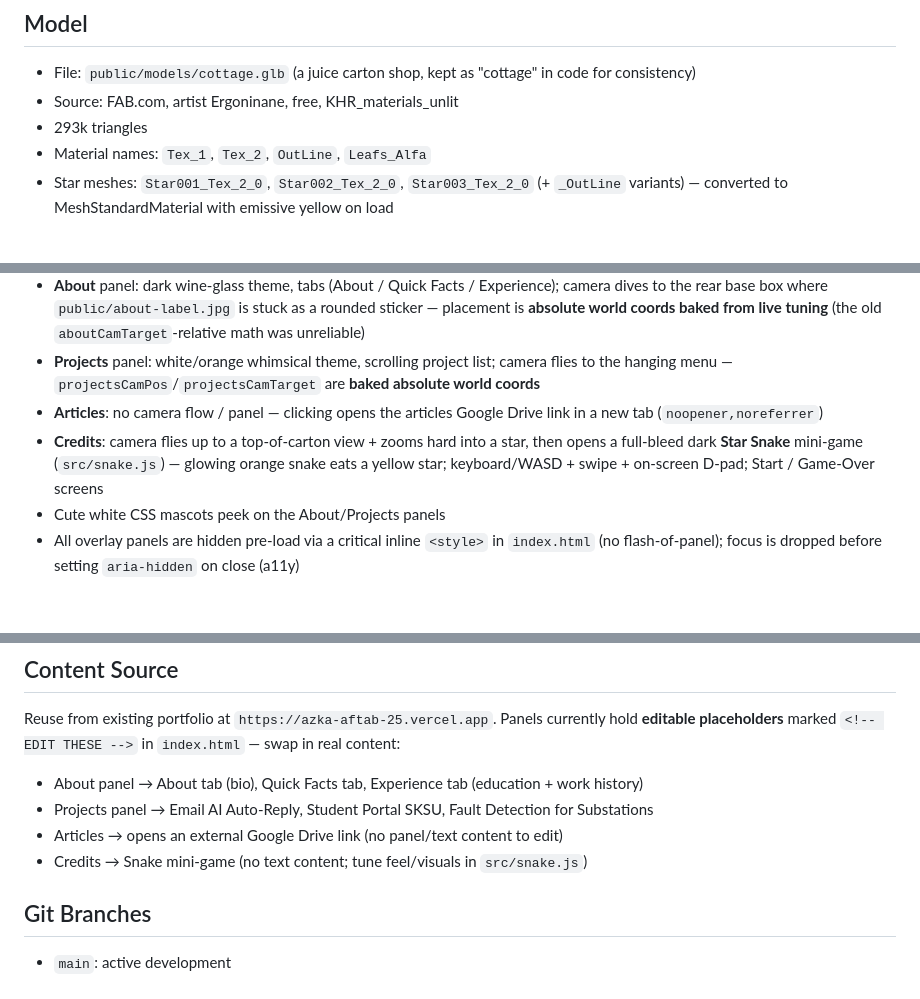
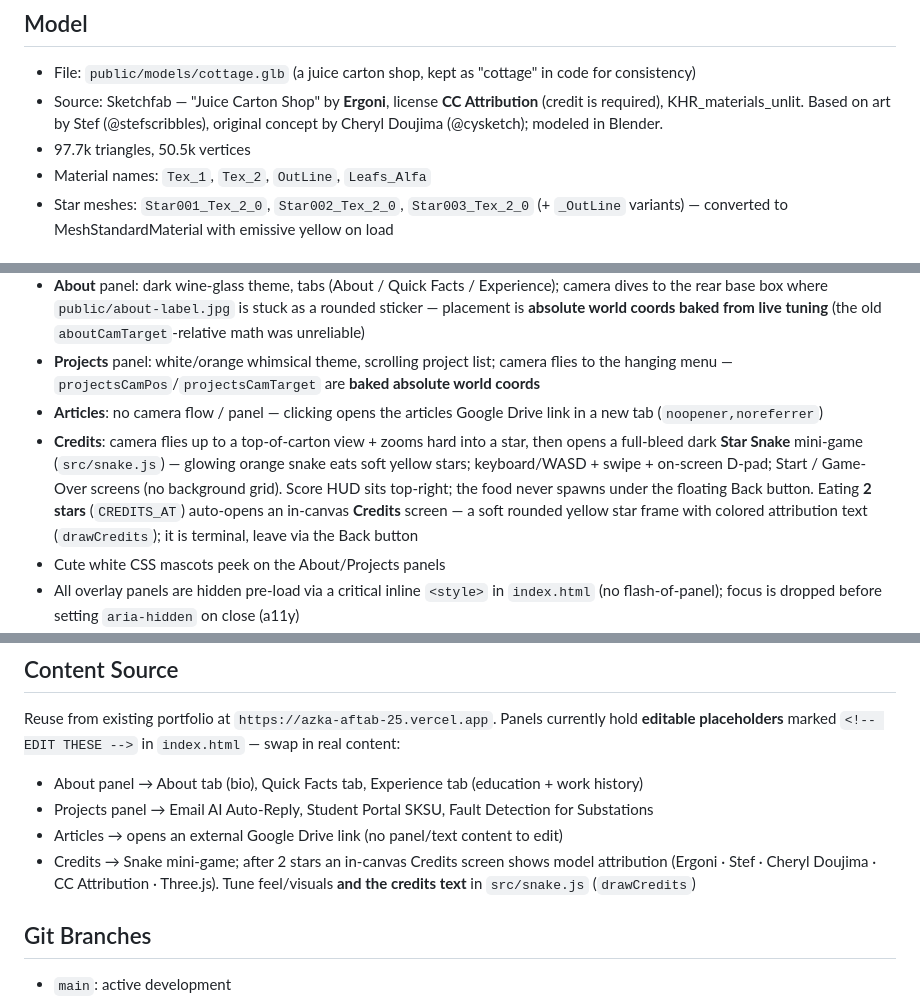
Before and after one commit to Azzkaa/cottage-portfolio, a Markdown page: CLAUDE.md, 3 parts joined by grey strips. GitHub-like rendering; blank space fills up the shorter version.

Commit message:
docs: correct model attribution (CC-BY Sketchfab) + document Credits screen
Model is Sketchfab "Juice Carton Shop" by Ergoni, CC Attribution,
97.7k tris (not FAB.com/Ergoninane/293k). Document the post-2-stars
Credits screen, top-right score, and no-spawn-under-Back behavior.

```diff
--- a/CLAUDE.md
+++ b/CLAUDE.md
@@ -43,8 +43,8 @@ Neon cottagecore at night. Inspired by Jesse Zhou's ramen-shop portfolio + the v
 ## Model
 
 - File: `public/models/cottage.glb` (a juice carton shop, kept as "cottage" in code for consistency)
-- Source: FAB.com, artist Ergoninane, free, KHR_materials_unlit
-- 293k triangles
+- Source: Sketchfab — "Juice Carton Shop" by **Ergoni**, license **CC Attribution** (credit is required), KHR_materials_unlit. Based on art by Stef (@stefscribbles), original concept by Cheryl Doujima (@cysketch); modeled in Blender.
+- 97.7k triangles, 50.5k vertices
 - Material names: `Tex_1`, `Tex_2`, `OutLine`, `Leafs_Alfa`
 - Star meshes: `Star001_Tex_2_0`, `Star002_Tex_2_0`, `Star003_Tex_2_0` (+ `_OutLine` variants) — converted to MeshStandardMaterial with emissive yellow on load
 
@@ -58,7 +58,7 @@ Neon cottagecore at night. Inspired by Jesse Zhou's ramen-shop portfolio + the v
 - **About** panel: dark wine-glass theme, tabs (About / Quick Facts / Experience); camera dives to the rear base box where `public/about-label.jpg` is stuck as a rounded sticker — placement is **absolute world coords baked from live tuning** (the old `aboutCamTarget`-relative math was unreliable)
 - **Projects** panel: white/orange whimsical theme, scrolling project list; camera flies to the hanging menu — `projectsCamPos`/`projectsCamTarget` are **baked absolute world coords**
 - **Articles**: no camera flow / panel — clicking opens the articles Google Drive link in a new tab (`noopener,noreferrer`)
-- **Credits**: camera flies up to a top-of-carton view + zooms hard into a star, then opens a full-bleed dark **Star Snake** mini-game (`src/snake.js`) — glowing orange snake eats a yellow star; keyboard/WASD + swipe + on-screen D-pad; Start / Game-Over screens
+- **Credits**: camera flies up to a top-of-carton view + zooms hard into a star, then opens a full-bleed dark **Star Snake** mini-game (`src/snake.js`) — glowing orange snake eats soft yellow stars; keyboard/WASD + swipe + on-screen D-pad; Start / Game-Over screens (no background grid). Score HUD sits top-right; the food never spawns under the floating Back button. Eating **2 stars** (`CREDITS_AT`) auto-opens an in-canvas **Credits** screen — a soft rounded yellow star frame with colored attribution text (`drawCredits`); it is terminal, leave via the Back button
 - Cute white CSS mascots peek on the About/Projects panels
 - All overlay panels are hidden pre-load via a critical inline `<style>` in `index.html` (no flash-of-panel); focus is dropped before setting `aria-hidden` on close (a11y)
 - Neon lighting + bloom post-processing
@@ -92,7 +92,7 @@ Reuse from existing portfolio at `https://azka-aftab-25.vercel.app`. Panels curr
 - About panel → About tab (bio), Quick Facts tab, Experience tab (education + work history)
 - Projects panel → Email AI Auto-Reply, Student Portal SKSU, Fault Detection for Substations
 - Articles → opens an external Google Drive link (no panel/text content to edit)
-- Credits → Snake mini-game (no text content; tune feel/visuals in `src/snake.js`)
+- Credits → Snake mini-game; after 2 stars an in-canvas Credits screen shows model attribution (Ergoni · Stef · Cheryl Doujima · CC Attribution · Three.js). Tune feel/visuals **and the credits text** in `src/snake.js` (`drawCredits`)
 
 ## Git Branches
 
```
